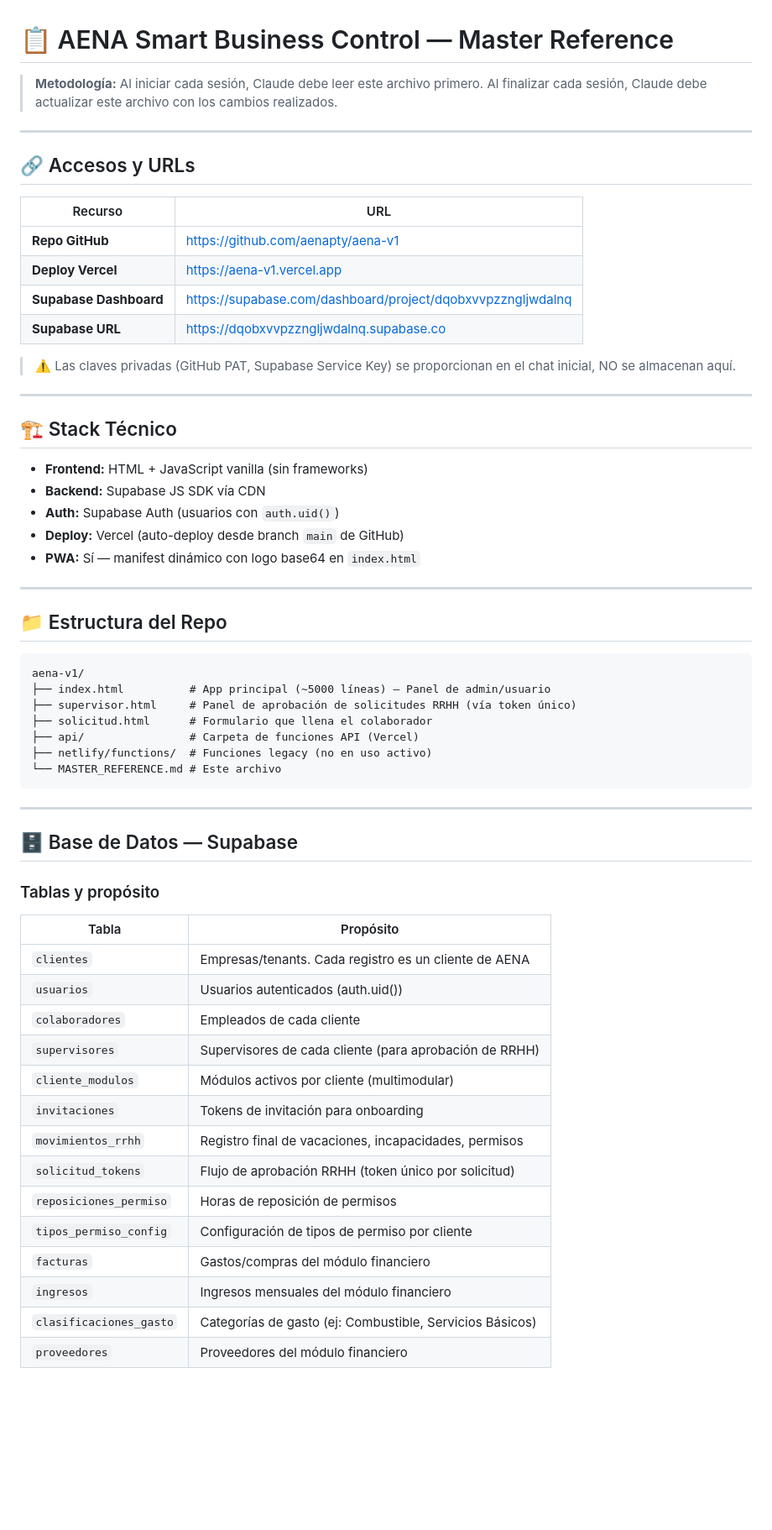
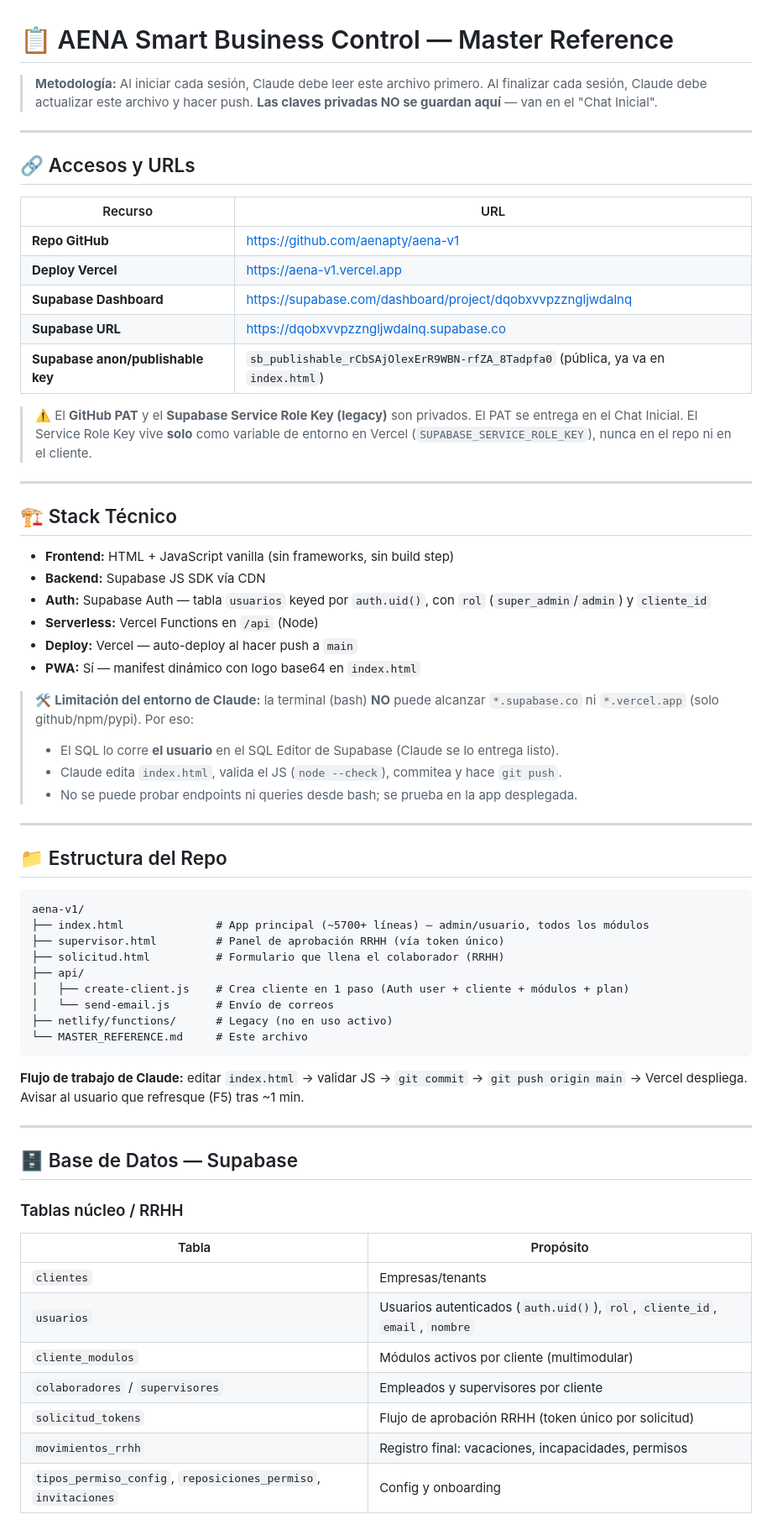
Before and after one commit to aenapty/aena-v1, a Markdown page: MASTER_REFERENCE.md, the part around one of its changes. Shown at 84% size. GitHub-like rendering; blank space fills up the shorter version.

````diff
--- a/MASTER_REFERENCE.md
+++ b/MASTER_REFERENCE.md
@@ -1,7 +1,8 @@
 # 📋 AENA Smart Business Control — Master Reference
 
 > **Metodología:** Al iniciar cada sesión, Claude debe leer este archivo primero.
-> Al finalizar cada sesión, Claude debe actualizar este archivo con los cambios realizados.
+> Al finalizar cada sesión, Claude debe actualizar este archivo y hacer push.
+> **Las claves privadas NO se guardan aquí** — van en el "Chat Inicial".
 
 ---
 
@@ -13,18 +14,28 @@
 | **Deploy Vercel** | https://aena-v1.vercel.app |
 | **Supabase Dashboard** | https://supabase.com/dashboard/project/dqobxvvpzzngljwdalnq |
 | **Supabase URL** | https://dqobxvvpzzngljwdalnq.supabase.co |
+| **Supabase anon/publishable key** | `sb_publishable_rCbSAjOlexErR9WBN-rfZA_8Tadpfa0` (pública, ya va en `index.html`) |
 
-> ⚠️ Las claves privadas (GitHub PAT, Supabase Service Key) se proporcionan en el chat inicial, NO se almacenan aquí.
+> ⚠️ El **GitHub PAT** y el **Supabase Service Role Key (legacy)** son privados.
+> El PAT se entrega en el Chat Inicial. El Service Role Key vive **solo** como variable
+> de entorno en Vercel (`SUPABASE_SERVICE_ROLE_KEY`), nunca en el repo ni en el cliente.
 
 ---
 
 ## 🏗️ Stack Técnico
 
-- **Frontend:** HTML + JavaScript vanilla (sin frameworks)
+- **Frontend:** HTML + JavaScript vanilla (sin frameworks, sin build step)
 - **Backend:** Supabase JS SDK vía CDN
-- **Auth:** Supabase Auth (usuarios con `auth.uid()`)
-- **Deploy:** Vercel (auto-deploy desde branch `main` de GitHub)
+- **Auth:** Supabase Auth — tabla `usuarios` keyed por `auth.uid()`, con `rol` (`super_admin`/`admin`) y `cliente_id`
+- **Serverless:** Vercel Functions en `/api` (Node)
+- **Deploy:** Vercel — auto-deploy al hacer push a `main`
 - **PWA:** Sí — manifest dinámico con logo base64 en `index.html`
+
+> 🛠️ **Limitación del entorno de Claude:** la terminal (bash) **NO** puede alcanzar
+> `*.supabase.co` ni `*.vercel.app` (solo github/npm/pypi). Por eso:
+> - El SQL lo corre **el usuario** en el SQL Editor de Supabase (Claude se lo entrega listo).
+> - Claude edita `index.html`, valida el JS (`node --check`), commitea y hace `git push`.
+> - No se puede probar endpoints ni queries desde bash; se prueba en la app desplegada.
 
 ---
 
@@ -32,34 +43,30 @@
 
 ```
 aena-v1/
-├── index.html          # App principal (~5000 líneas) — Panel de admin/usuario
-├── supervisor.html     # Panel de aprobación de solicitudes RRHH (vía token único)
-├── solicitud.html      # Formulario que llena el colaborador
-├── api/                # Carpeta de funciones API (Vercel)
-├── netlify/functions/  # Funciones legacy (no en uso activo)
-└── MASTER_REFERENCE.md # Este archivo
+├── index.html              # App principal (~5700+ líneas) — admin/usuario, todos los módulos
+├── supervisor.html         # Panel de aprobación RRHH (vía token único)
+├── solicitud.html          # Formulario que llena el colaborador (RRHH)
+├── api/
+│   ├── create-client.js    # Crea cliente en 1 paso (Auth user + cliente + módulos + plan)
+│   └── send-email.js       # Envío de correos
+├── netlify/functions/      # Legacy (no en uso activo)
+└── MASTER_REFERENCE.md     # Este archivo
 ```
+
+**Flujo de trabajo de Claude:** editar `index.html` → validar JS → `git commit` → `git push origin main` → Vercel despliega. Avisar al usuario que refresque (F5) tras ~1 min.
 
 ---
 
 ## 🗄️ Base de Datos — Supabase
 
-### Tablas y propósito
-
+### Tablas núcleo / RRHH
 | Tabla | Propósito |
 |---|---|
-| `clientes` | Empresas/tenants. Cada registro es un cliente de AENA |
-| `usuarios` | Usuarios autenticados (auth.uid()) |
-| `colaboradores` | Empleados de cada cliente |
-| `supervisores` | Supervisores de cada cliente (para aprobación de RRHH) |
+| `clientes` | Empresas/tenants |
+| `usuarios` | Usuarios autenticados (`auth.uid()`), `rol`, `cliente_id`, `email`, `nombre` |
 | `cliente_modulos` | Módulos activos por cliente (multimodular) |
-| `invitaciones` | Tokens de invitación para onboarding |
-| `movimientos_rrhh` | Registro final de vacaciones, incapacidades, permisos |
+| `colaboradores` / `supervisores` | Empleados y supervisores por cliente |
 | `solicitud_tokens` | Flujo de aprobación RRHH (token único por solicitud) |
-| `reposiciones_permiso` | Horas de reposición de permisos |
-| `tipos_permiso_config` | Configuración de tipos de permiso por cliente |
-| `facturas` | Gastos/compras del módulo financiero |
-| `ingresos` | Ingresos mensuales del módulo financiero |
-| `clasificaciones_gasto` | Categorías de gasto (ej: Combustible, Servicios Básicos) |
-| `proveedores` | Proveedores del módulo financiero |
+| `movimientos_rrhh` | Registro final: vacaciones, incapacidades, permisos |
+| `tipos_permiso_config`, `reposiciones_permiso`, `invitaciones` | Config y onboarding |
 
````
Also changed, not shown: other parts of MASTER_REFERENCE.md (+94 -117 lines).
